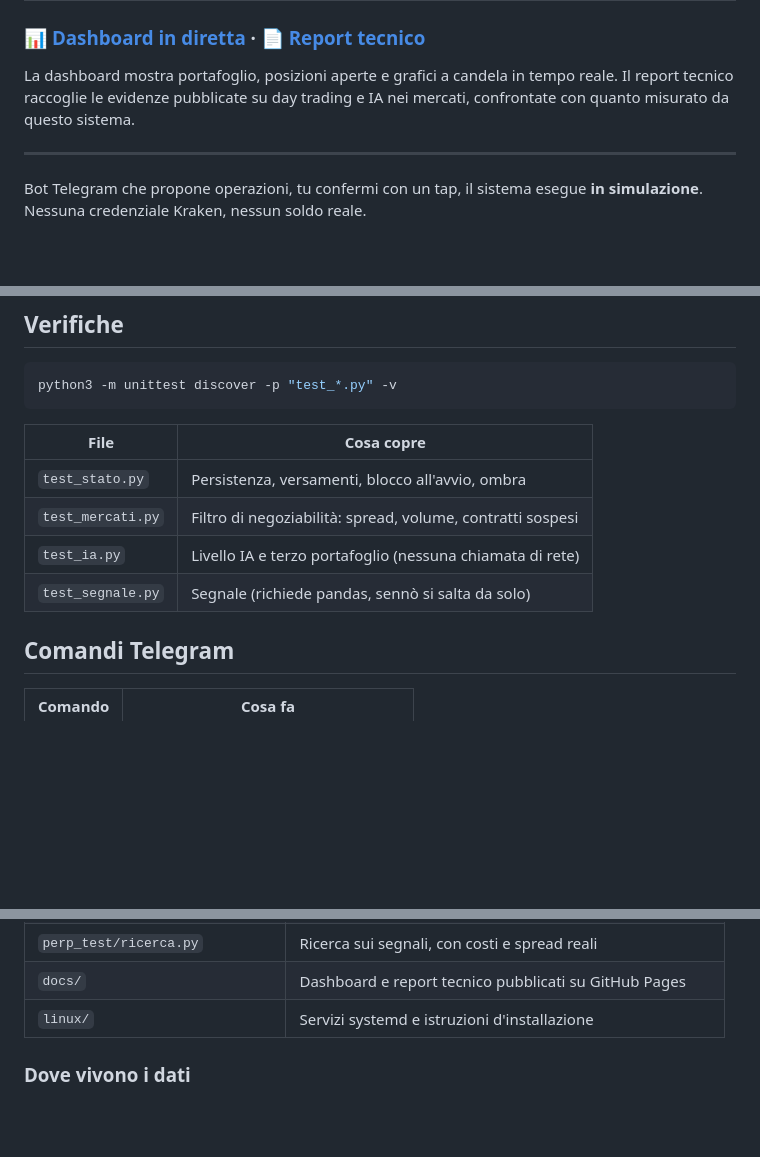
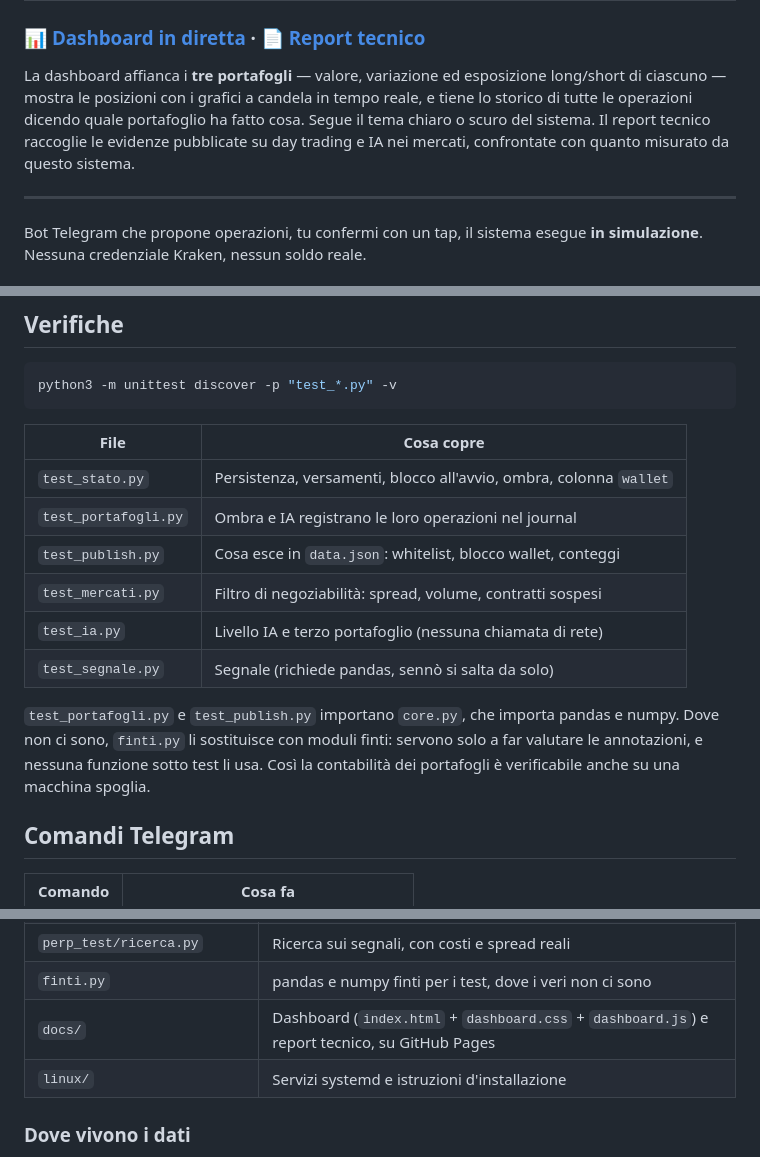
Before and after one commit to 75davide75/TradeBot, a Markdown page: README.md, 3 parts joined by grey strips. Rendered like a GitHub page; blank space fills up the shorter version.

Commit message:
README: i quattro file nuovi, e cosa mostra davvero la dashboard
La tabella dei test non elencava test_portafogli.py ne' test_publish.py, e
quella dei file non elencava finti.py. Un indice che non elenca meta' di
quello che indicizza smette di essere consultato.

La descrizione della dashboard parlava di "portafoglio" al singolare
quando ne affianca tre.

Co-Authored-By: Claude Opus 5 <noreply@anthropic.com>

```diff
--- a/README.md
+++ b/README.md
@@ -2,9 +2,12 @@
 
 ### 📊 [**Dashboard in diretta**](https://75davide75.github.io/TradeBot/) · 📄 [**Report tecnico**](https://75davide75.github.io/TradeBot/ricerca.html)
 
-La dashboard mostra portafoglio, posizioni aperte e grafici a candela in tempo
-reale. Il report tecnico raccoglie le evidenze pubblicate su day trading e IA
-nei mercati, confrontate con quanto misurato da questo sistema.
+La dashboard affianca i **tre portafogli** — valore, variazione ed esposizione
+long/short di ciascuno — mostra le posizioni con i grafici a candela in tempo
+reale, e tiene lo storico di tutte le operazioni dicendo quale portafoglio ha
+fatto cosa. Segue il tema chiaro o scuro del sistema. Il report tecnico
+raccoglie le evidenze pubblicate su day trading e IA nei mercati, confrontate
+con quanto misurato da questo sistema.
 
 ---
 
@@ -80,10 +83,17 @@ python3 -m unittest discover -p "test_*.py" -v
 
 | File | Cosa copre |
 |---|---|
-| `test_stato.py` | Persistenza, versamenti, blocco all'avvio, ombra |
+| `test_stato.py` | Persistenza, versamenti, blocco all'avvio, ombra, colonna `wallet` |
+| `test_portafogli.py` | Ombra e IA registrano le loro operazioni nel journal |
+| `test_publish.py` | Cosa esce in `data.json`: whitelist, blocco wallet, conteggi |
 | `test_mercati.py` | Filtro di negoziabilità: spread, volume, contratti sospesi |
 | `test_ia.py` | Livello IA e terzo portafoglio (nessuna chiamata di rete) |
 | `test_segnale.py` | Segnale (richiede pandas, sennò si salta da solo) |
+
+`test_portafogli.py` e `test_publish.py` importano `core.py`, che importa pandas
+e numpy. Dove non ci sono, `finti.py` li sostituisce con moduli finti: servono
+solo a far valutare le annotazioni, e nessuna funzione sotto test li usa. Così
+la contabilità dei portafogli è verificabile anche su una macchina spoglia.
 
 ## Comandi Telegram
 
@@ -184,7 +194,8 @@ l'informazione, ed è costata zero.
 | `daily_review.py` | Report giornaliero |
 | `backtest.py` / `run_backtest.py` | Motore di backtest sullo spot |
 | `perp_test/ricerca.py` | Ricerca sui segnali, con costi e spread reali |
-| `docs/` | Dashboard e report tecnico pubblicati su GitHub Pages |
+| `finti.py` | pandas e numpy finti per i test, dove i veri non ci sono |
+| `docs/` | Dashboard (`index.html` + `dashboard.css` + `dashboard.js`) e report tecnico, su GitHub Pages |
 | `linux/` | Servizi systemd e istruzioni d'installazione |
 
 ### Dove vivono i dati
```
